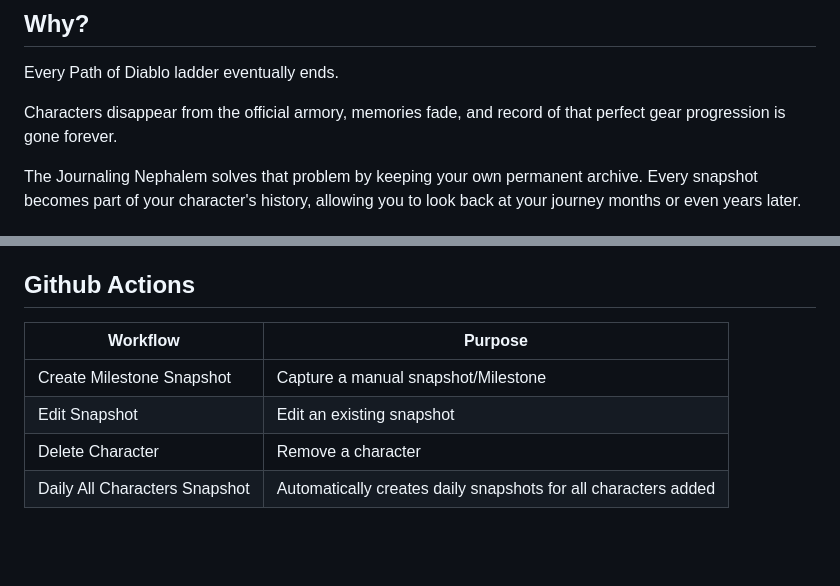
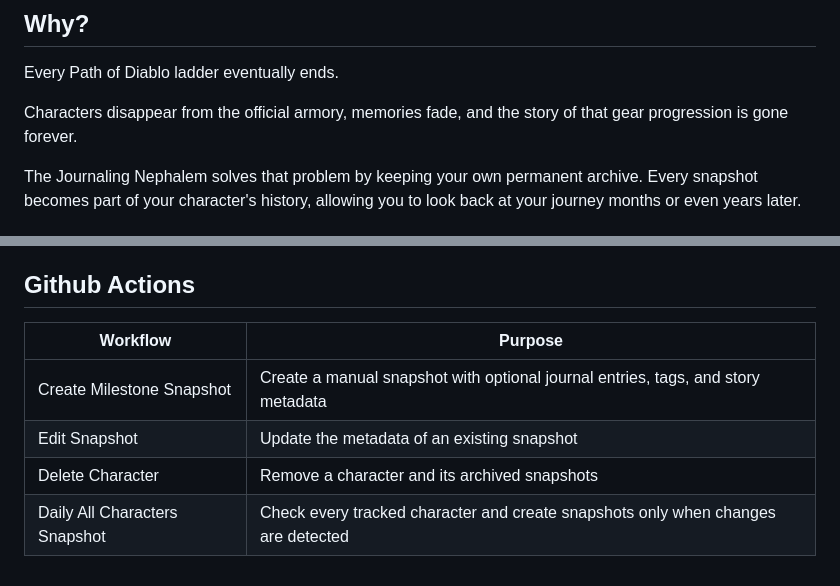
Before and after one commit to qordwasalreadytaken/My-PoD-Characters, a Markdown page: readme.md, 2 parts joined by grey strips. GitHub-like rendering; blank space fills up the shorter version.

Commit message:
readme work

```diff
--- a/readme.md
+++ b/readme.md
@@ -45,7 +45,7 @@ Unlike a traditional armory, The Journaling Nephalem lets you tell the story of
 
 Every Path of Diablo ladder eventually ends.
 
-Characters disappear from the official armory, memories fade, and record of that perfect gear progression is gone forever.
+Characters disappear from the official armory, memories fade, and the story of that gear progression is gone forever.
 
 The Journaling Nephalem solves that problem by keeping your own permanent archive. Every snapshot becomes part of your character's history, allowing you to look back at your journey months or even years later.
 
@@ -112,9 +112,9 @@ This creates a curated timeline of your character's journey.
 
 ## Github Actions
 
-| Workflow                  | Purpose                            |
-| ------------------------- | ---------------------------------- |
-| Create Milestone Snapshot | Capture a manual snapshot/Milestone         |
-| Edit Snapshot             | Edit an existing snapshot                    |
-| Delete Character          | Remove a character                 |
-| Daily All Characters Snapshot      | Automatically creates daily snapshots for all characters added    |
+| Workflow                      | Purpose                                                                           |
+| ----------------------------- | --------------------------------------------------------------------------------- |
+| Create Milestone Snapshot     | Create a manual snapshot with optional journal entries, tags, and story metadata  |
+| Edit Snapshot                 | Update the metadata of an existing snapshot                                       |
+| Delete Character              | Remove a character and its archived snapshots                                     |
+| Daily All Characters Snapshot | Check every tracked character and create snapshots only when changes are detected |
```
